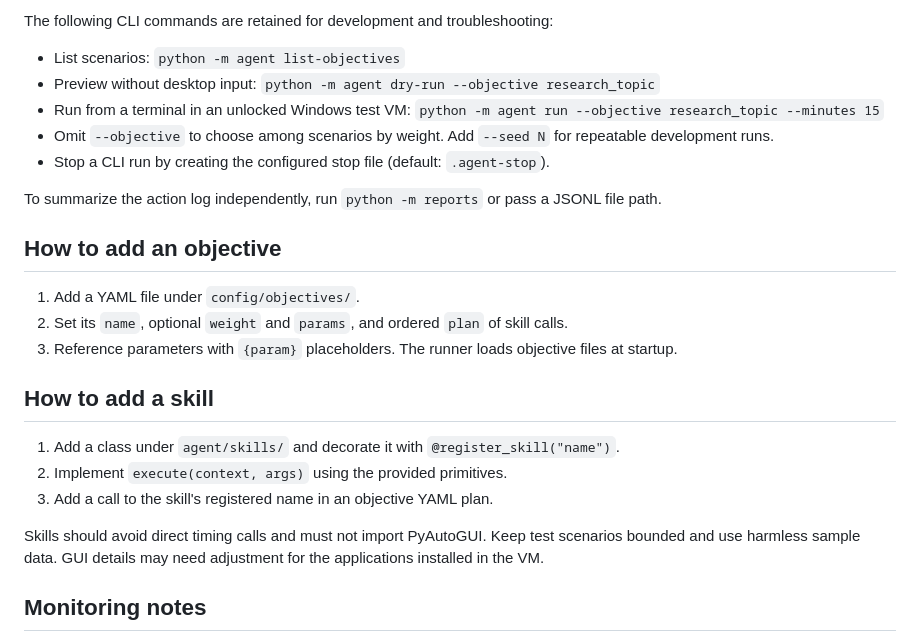
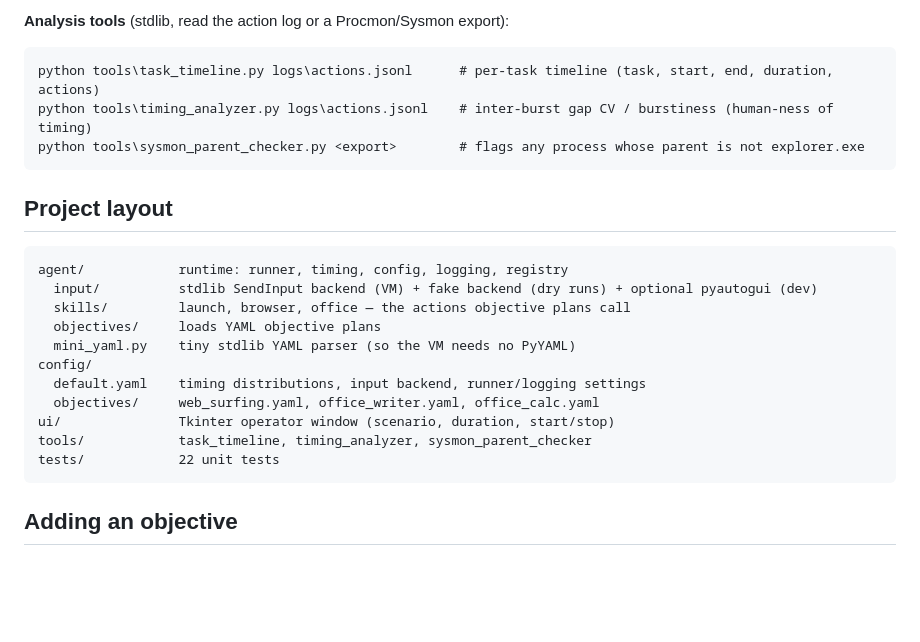
Before and after one commit to bianlingzhu058/NTU-ST-Engineering-Hackathon-2026-Team-Natural, a Markdown page: README.md, the part around one of its changes. GitHub-like rendering; blank space fills up the shorter version.

Commit message:
Rename project and revise README structure
Updated project name and restructured README content for clarity.

````diff
--- a/README.md
+++ b/README.md
@@ -47,27 +90,26 @@ QA tools (stdlib): `tools/timing_analyzer.py` (Procmon CSV gaps, CV, compare wit
 
-The following CLI commands are retained for development and troubleshooting:
+**Analysis tools** (stdlib, read the action log or a Procmon/Sysmon export):
+```cmd
+python tools\task_timeline.py logs\actions.jsonl      # per-task timeline (task, start, end, duration, actions)
+python tools\timing_analyzer.py logs\actions.jsonl    # inter-burst gap CV / burstiness (human-ness of timing)
+python tools\sysmon_parent_checker.py <export>        # flags any process whose parent is not explorer.exe
+```
 
-- List scenarios: `python -m agent list-objectives`
-- Preview without desktop input: `python -m agent dry-run --objective research_topic`
-- Run from a terminal in an unlocked Windows test VM: `python -m agent run --objective research_topic --minutes 15`
-- Omit `--objective` to choose among scenarios by weight. Add `--seed N` for repeatable development runs.
-- Stop a CLI run by creating the configured stop file (default: `.agent-stop`).
+## Project layout
 
-To summarize the action log independently, run `python -m reports` or pass a JSONL file path.
+```
+agent/            runtime: runner, timing, config, logging, registry
+  input/          stdlib SendInput backend (VM) + fake backend (dry runs) + optional pyautogui (dev)
+  skills/         launch, browser, office — the actions objective plans call
+  objectives/     loads YAML objective plans
+  mini_yaml.py    tiny stdlib YAML parser (so the VM needs no PyYAML)
+config/
+  default.yaml    timing distributions, input backend, runner/logging settings
+  objectives/     web_surfing.yaml, office_writer.yaml, office_calc.yaml
+ui/               Tkinter operator window (scenario, duration, start/stop)
+tools/            task_timeline, timing_analyzer, sysmon_parent_checker
+tests/            22 unit tests
+```
 
-## How to add an objective
+## Adding an objective
 
-1. Add a YAML file under `config/objectives/`.
-2. Set its `name`, optional `weight` and `params`, and ordered `plan` of skill calls.
-3. Reference parameters with `{param}` placeholders. The runner loads objective files at startup.
-
-## How to add a skill
-
-1. Add a class under `agent/skills/` and decorate it with `@register_skill("name")`.
-2. Implement `execute(context, args)` using the provided primitives.
-3. Add a call to the skill's registered name in an objective YAML plan.
-
-Skills should avoid direct timing calls and must not import PyAutoGUI. Keep test scenarios bounded and use harmless sample data. GUI details may need adjustment for the applications installed in the VM.
-
-## Monitoring notes
-
````
Also changed, not shown: other parts of README.md (+79 -90 lines).
